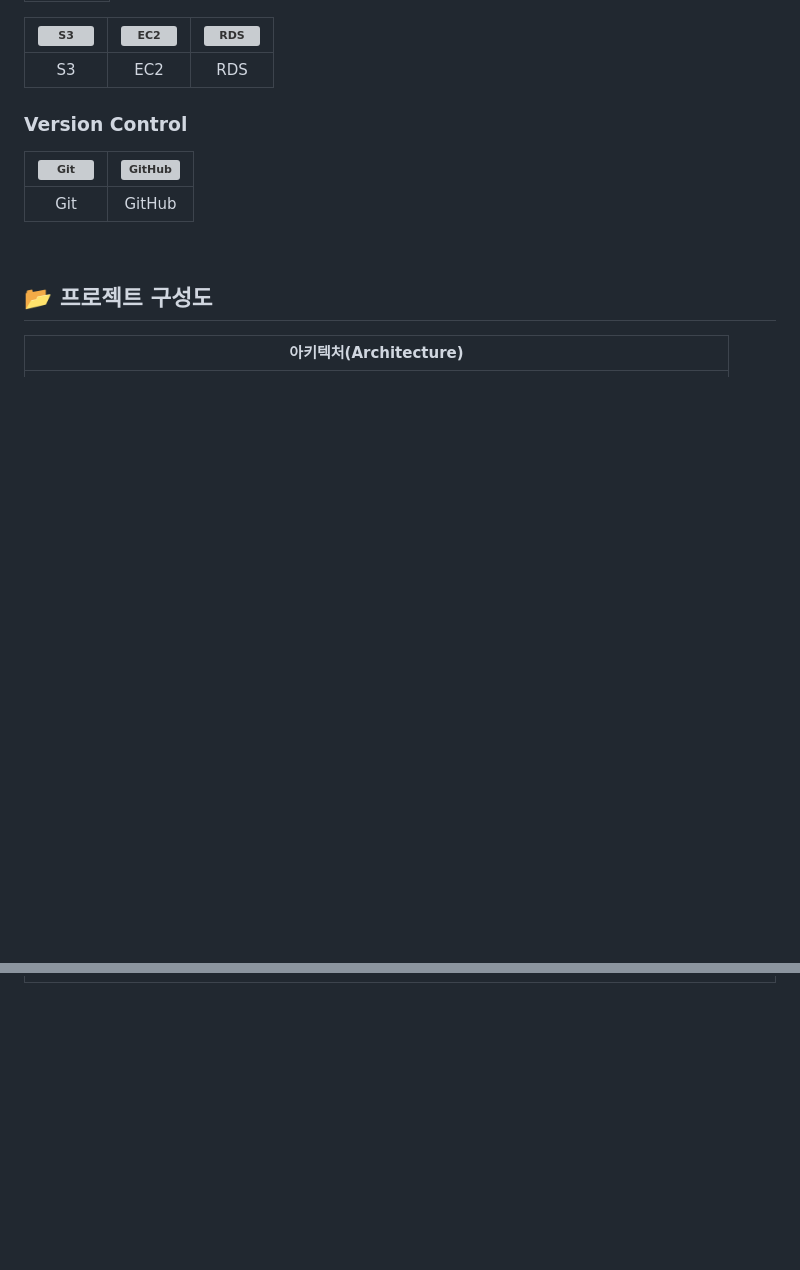
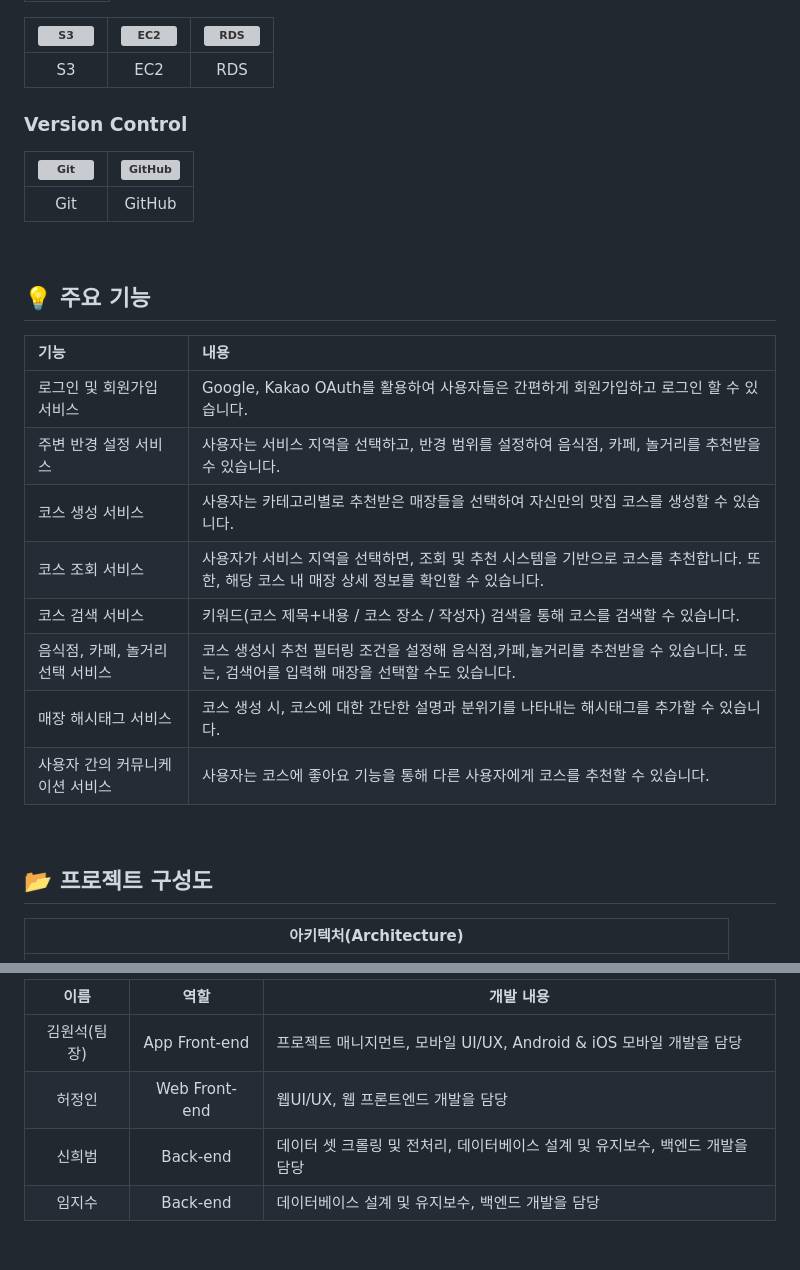
Before and after one commit to Eodikase/WebFront, a Markdown page: README.md, 2 parts joined by grey strips. Drawn GitHub-style; blank space fills up the shorter version; grey boxes are pictures that could not be loaded.

```diff
--- a/README.md
+++ b/README.md
@@ -78,3 +78,20 @@
 
 <br />
 
+<div id="3"></div>
+
+## 💡 주요 기능
+
+| 기능                                         | 내용                                                                                                                                                                                        |
+| :------------------------------------------- | :------------------------------------------------------------------------------------------------------------------------------------------------------------------------------------------ |
+| 로그인 및 회원가입 서비스          | Google, Kakao OAuth를 활용하여 사용자들은 간편하게 회원가입하고 로그인 할 수 있습니다.                               |
+| 주변 반경 설정 서비스 | 사용자는 서비스 지역을 선택하고, 반경 범위를 설정하여 음식점, 카페, 놀거리를 추천받을수 있습니다. |
+| 코스 생성 서비스    | 사용자는 카테고리별로 추천받은 매장들을 선택하여 자신만의 맛집 코스를 생성할 수 있습니다.                                                                                                              |
+| 코스 조회 서비스    | 사용자가 서비스 지역을 선택하면, 조회 및 추천 시스템을 기반으로 코스를 추천합니다. 또한, 해당 코스 내 매장 상세 정보를 확인할 수 있습니다.
+| 코스 검색 서비스    | 키워드(코스 제목+내용 / 코스 장소 / 작성자) 검색을 통해 코스를 검색할 수 있습니다.  |
+| 음식점, 카페, 놀거리 선택 서비스  | 코스 생성시 추천 필터링 조건을 설정해 음식점,카페,놀거리를 추천받을 수 있습니다. 또는, 검색어를 입력해 매장을 선택할 수도 있습니다. |
+| 매장 해시태그 서비스                             |  코스 생성 시, 코스에 대한 간단한 설명과 분위기를 나타내는 해시태그를 추가할 수 있습니다.  |
+|  사용자 간의 커뮤니케이션 서비스          | 사용자는 코스에 좋아요 기능을 통해 다른 사용자에게 코스를 추천할 수 있습니다.                                                                           |
+
+
+
@@ -93,0 +164,10 @@
+<br />
+
+|  이름  |   역할    | <div align="center">개발 내용</div>                                                                                                                                                                                                                                                                                                                                                  |
+| :----: | :-------: | :----------------------------------------------------------------------------------------------------------------------------------------------------------------------------------------------------------------------------------------------------------------------------------------------------------------------------------------------------------------------------------- |
+| 김원석(팀장) | App Front-end | 프로젝트 매니지먼트, 모바일 UI/UX, Android & iOS 모바일 개발을 담당 |
+| 허정인 | Web Front-end | 웹UI/UX, 웹 프론트엔드 개발을 담당 |
+| 신희범 | Back-end | 데이터 셋 크롤링 및 전처리, 데이터베이스 설계 및 유지보수, 백엔드 개발을 담당<br /> |
+| 임지수 | Back-end  | 데이터베이스 설계 및 유지보수, 백엔드 개발을 담당  |
+
+<br />
```
Also changed, not shown: other parts of README.md (+53 -0 lines).
